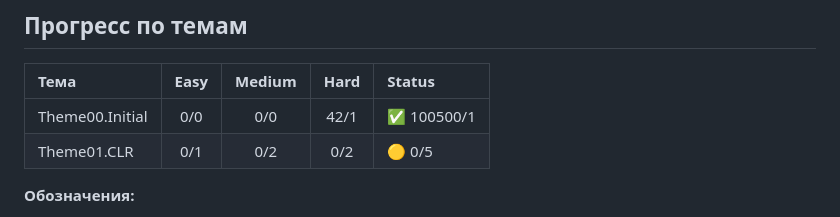
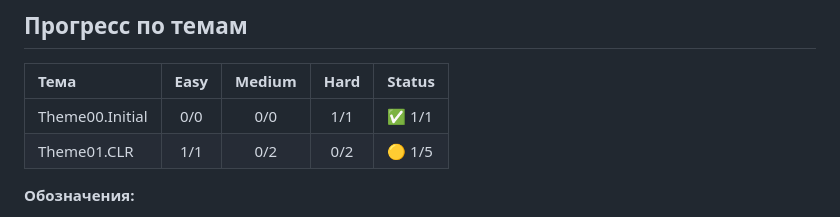
Before and after one commit to my-repositories/HWGA, a Markdown page: README.md, the part around the change. Rendered like a GitHub page.

Commit message:
Automated: Update progress table in README.md

```diff
--- a/README.md
+++ b/README.md
@@ -17,8 +17,8 @@
 <!-- PROGRESS_TABLE_START -->
 | Тема | Easy | Medium | Hard | Status |
 | :--- | :---: | :---: | :---: | :--- |
-| Theme00.Initial | 0/0 | 0/0 | 42/1 | ✅ 100500/1 |
-| Theme01.CLR | 0/1 | 0/2 | 0/2 | 🟡 0/5 |
+| Theme00.Initial | 0/0 | 0/0 | 1/1 | ✅ 1/1 |
+| Theme01.CLR | 1/1 | 0/2 | 0/2 | 🟡 1/5 |
 <!-- PROGRESS_TABLE_END -->
 
 **Обозначения:**
```
